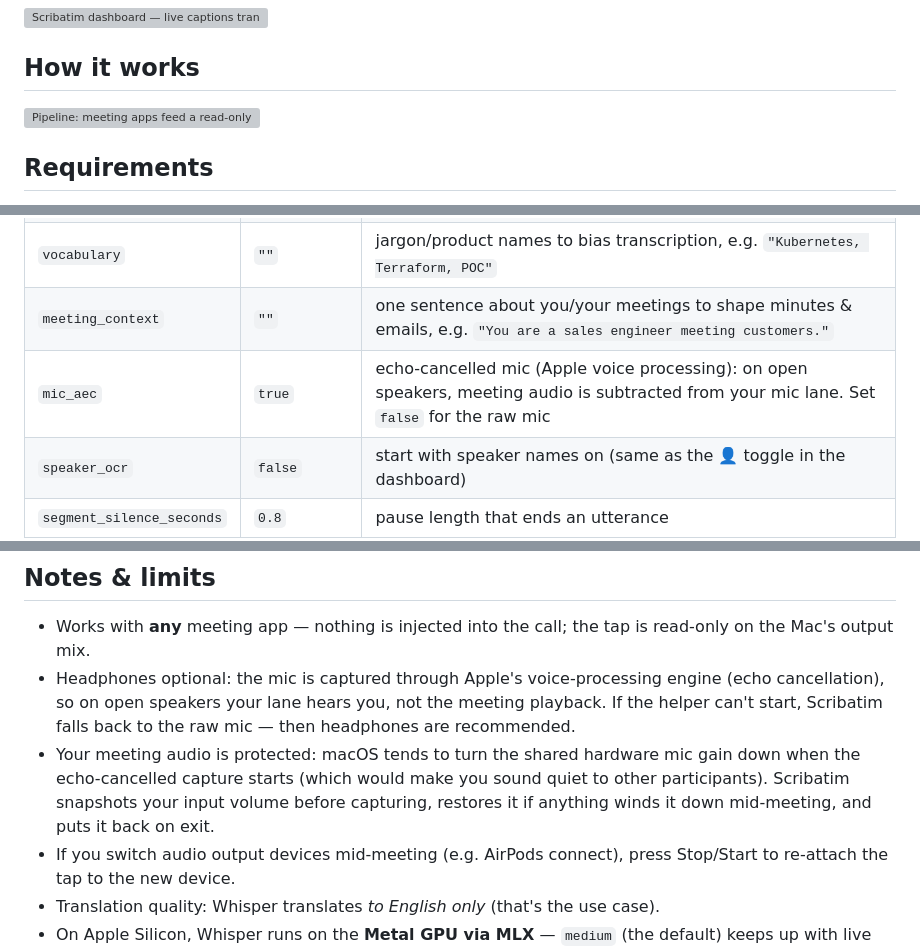
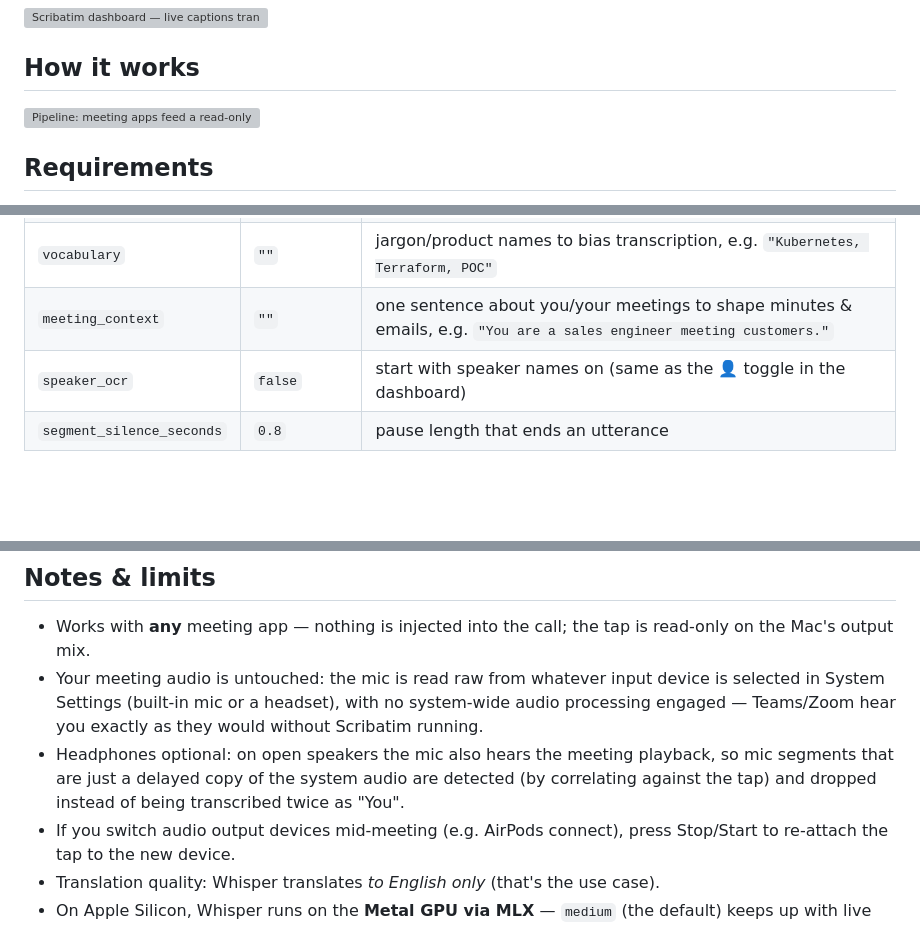
Before and after one commit to jaezeu/scribatim, a Markdown page: README.md, 3 parts joined by grey strips. GitHub-like rendering; blank space fills up the shorter version; grey boxes are pictures that could not be loaded.

Commit message:
docs: raw mic + echo gate, speaker vote timing

```diff
--- a/README.md
+++ b/README.md
@@ -12,7 +12,7 @@ recaps, and follow-up email drafts** with a local LLM.
 
 ## How it works
 
-![Pipeline: meeting apps feed a read-only Core Audio tap and your mic feeds an echo-cancelled capture; both flow into local Whisper for translated live captions. Optionally, on-screen speaker names are OCR'd locally. A local Ollama LLM turns the transcript into recap, minutes, and an email draft.](docs/pipeline.svg)
+![Pipeline: meeting apps feed a read-only Core Audio tap and your mic is captured raw; both flow into local Whisper for translated live captions. Optionally, on-screen speaker names are OCR'd locally. A local Ollama LLM turns the transcript into recap, minutes, and an email draft.](docs/pipeline.svg)
 
 ## Requirements
 
@@ -69,7 +69,6 @@ First launch triggers two one-time macOS privacy prompts for your terminal:
 | `ollama_model`  | `llama3.2:3b` | default LLM for deliverables; the dashboard's **LLM dropdown** offers every pulled model per-generation — `ollama pull qwen2.5:7b` for richer minutes |
 | `vocabulary` | `""` | jargon/product names to bias transcription, e.g. `"Kubernetes, Terraform, POC"` |
 | `meeting_context` | `""` | one sentence about you/your meetings to shape minutes & emails, e.g. `"You are a sales engineer meeting customers."` |
-| `mic_aec` | `true` | echo-cancelled mic (Apple voice processing): on open speakers, meeting audio is subtracted from your mic lane. Set `false` for the raw mic |
 | `speaker_ocr` | `false` | start with speaker names on (same as the 👤 toggle in the dashboard) |
 | `segment_silence_seconds` | `0.8` | pause length that ends an utterance |
 
@@ -139,15 +138,14 @@ WASAPI-loopback capture backend and keep the rest unchanged. PRs welcome.
 
 - Works with **any** meeting app — nothing is injected into the call; the tap is
   read-only on the Mac's output mix.
-- Headphones optional: the mic is captured through Apple's voice-processing
-  engine (echo cancellation), so on open speakers your lane hears you, not the
-  meeting playback. If the helper can't start, Scribatim falls back to the raw mic
-  — then headphones are recommended.
-- Your meeting audio is protected: macOS tends to turn the shared hardware mic
-  gain down when the echo-cancelled capture starts (which would make you sound
-  quiet to other participants). Scribatim snapshots your input volume before
-  capturing, restores it if anything winds it down mid-meeting, and puts it
-  back on exit.
+- Your meeting audio is untouched: the mic is read raw from whatever input
+  device is selected in System Settings (built-in mic or a headset), with no
+  system-wide audio processing engaged — Teams/Zoom hear you exactly as they
+  would without Scribatim running.
+- Headphones optional: on open speakers the mic also hears the meeting
+  playback, so mic segments that are just a delayed copy of the system audio
+  are detected (by correlating against the tap) and dropped instead of being
+  transcribed twice as "You".
 - If you switch audio output devices mid-meeting (e.g. AirPods connect), press
   Stop/Start to re-attach the tap to the new device.
 - Translation quality: Whisper translates *to English only* (that's the use case).
```
Also changed, not shown: ARCHITECTURE.md (+41 -30 lines).
